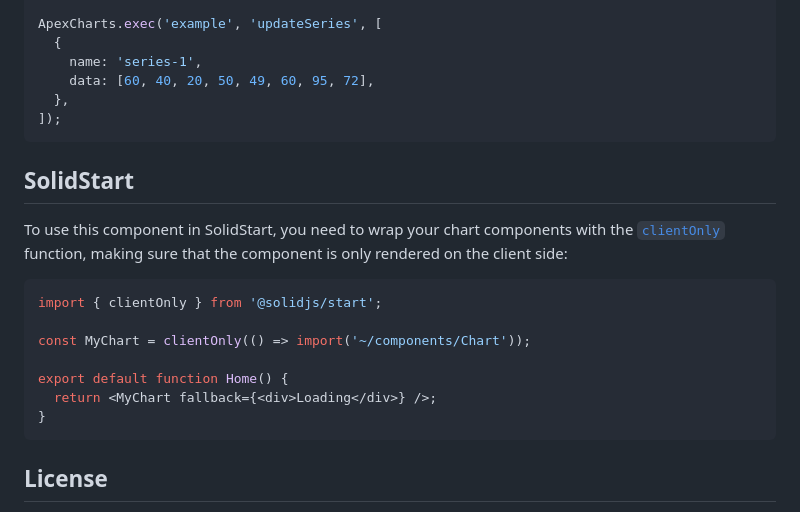
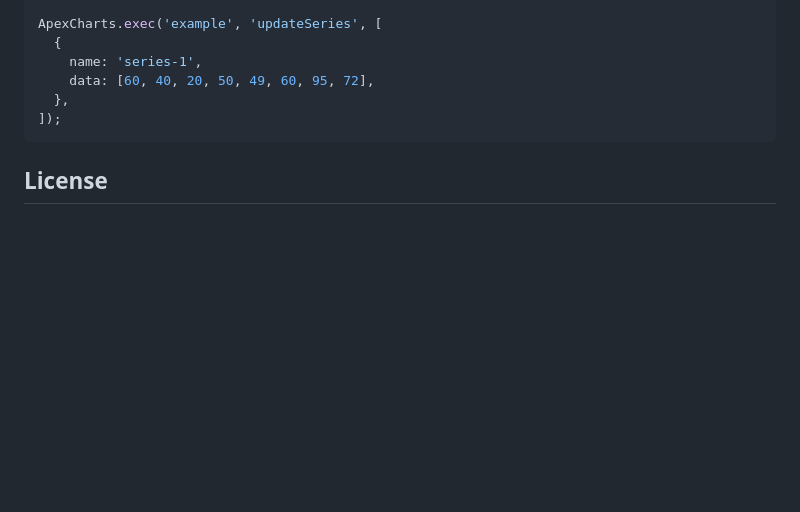
Before and after one commit to wobsoriano/solid-apexcharts, a Markdown page: README.md, the part around the change. GitHub-like rendering; blank space fills up the shorter version.

Commit message:
chore: remove solidstart usage

````diff
--- a/README.md
+++ b/README.md
@@ -136,20 +136,6 @@ ApexCharts.exec('example', 'updateSeries', [
 ]);
 ```
 
-## SolidStart
-
-To use this component in SolidStart, you need to wrap your chart components with the [`clientOnly`](https://start.solidjs.com/api/clientOnly) function, making sure that the component is only rendered on the client side:
-
-```tsx
-import { clientOnly } from '@solidjs/start';
-
-const MyChart = clientOnly(() => import('~/components/Chart'));
-
-export default function Home() {
-  return <MyChart fallback={<div>Loading</div>} />;
-}
-```
-
 ## License
 
 MIT
````
